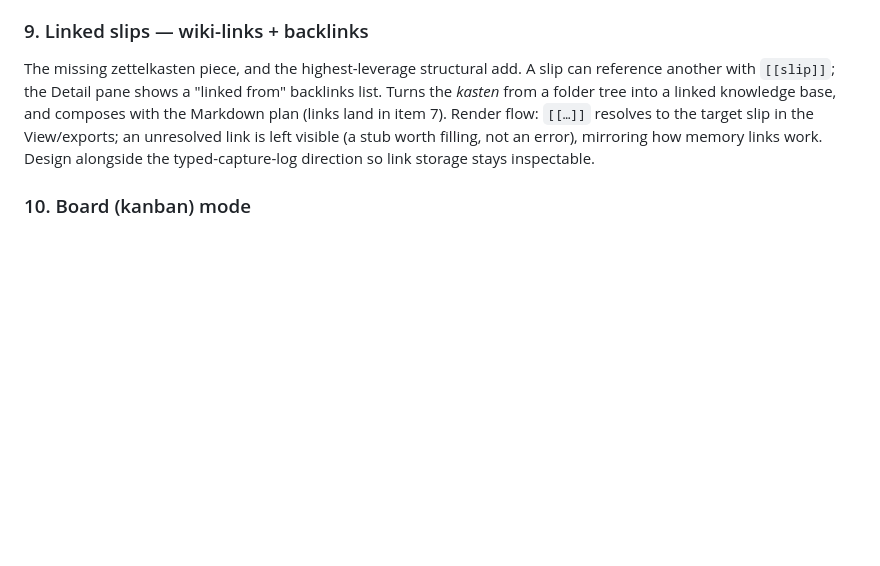
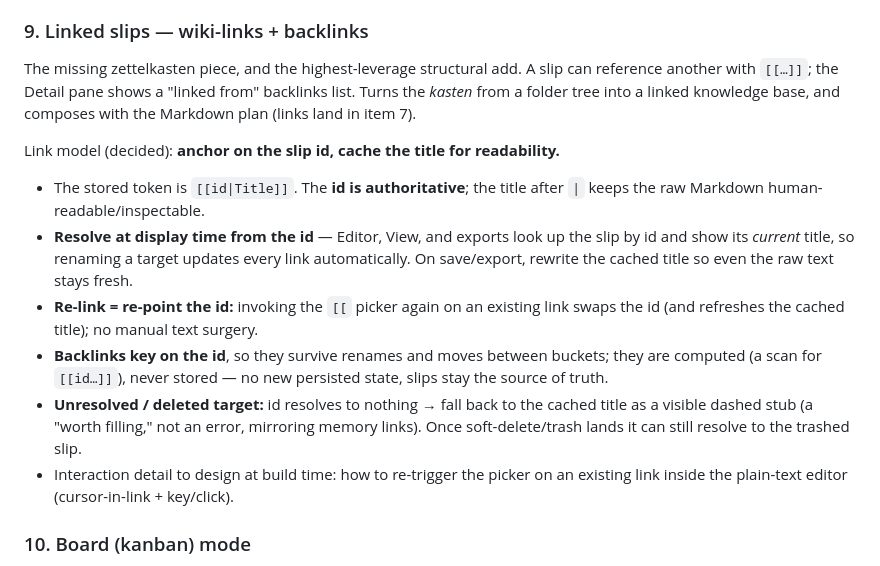
Before and after one commit to vecst/zetl-kastn, a Markdown page: docs/kastn-ui-roadmap.md, the part around the change. Rendered like a GitHub page; blank space fills up the shorter version.

Commit message:
Pin the linked-slips model: anchor on slip id, cache title
Decided the wiki-link storage: token is [[id|Title]] with the id
authoritative and the title a readability cache resolved from the id at
display time, so renames propagate to every link. Re-invoking the picker
re-points the id; backlinks key on id (computed, not stored) and survive
renames/moves; unresolved/deleted targets fall back to the cached title
as a dashed stub.

Co-Authored-By: Claude Opus 4.8 <noreply@anthropic.com>

```diff
--- a/docs/kastn-ui-roadmap.md
+++ b/docs/kastn-ui-roadmap.md
@@ -115,13 +115,28 @@ item 7, which formats a single slip's text.
 
 ### 9. Linked slips — wiki-links + backlinks
 The missing zettelkasten piece, and the highest-leverage structural add. A slip
-can reference another with `[[slip]]`; the Detail pane shows a "linked from"
+can reference another with `[[…]]`; the Detail pane shows a "linked from"
 backlinks list. Turns the *kasten* from a folder tree into a linked knowledge
-base, and composes with the Markdown plan (links land in item 7). Render flow:
-`[[…]]` resolves to the target slip in the View/exports; an unresolved link is
-left visible (a stub worth filling, not an error), mirroring how memory links
-work. Design alongside the typed-capture-log direction so link storage stays
-inspectable.
+base, and composes with the Markdown plan (links land in item 7).
+
+Link model (decided): **anchor on the slip id, cache the title for readability.**
+- The stored token is `[[id|Title]]`. The **id is authoritative**; the title
+  after `|` keeps the raw Markdown human-readable/inspectable.
+- **Resolve at display time from the id** — Editor, View, and exports look up
+  the slip by id and show its *current* title, so renaming a target updates
+  every link automatically. On save/export, rewrite the cached title so even
+  the raw text stays fresh.
+- **Re-link = re-point the id:** invoking the `[[` picker again on an existing
+  link swaps the id (and refreshes the cached title); no manual text surgery.
+- **Backlinks key on the id**, so they survive renames and moves between buckets;
+  they are computed (a scan for `[[id…]]`), never stored — no new persisted
+  state, slips stay the source of truth.
+- **Unresolved / deleted target:** id resolves to nothing → fall back to the
+  cached title as a visible dashed stub (a "worth filling," not an error,
+  mirroring memory links). Once soft-delete/trash lands it can still resolve to
+  the trashed slip.
+- Interaction detail to design at build time: how to re-trigger the picker on an
+  existing link inside the plain-text editor (cursor-in-link + key/click).
 
 ### 10. Board (kanban) mode
 An alternative project surface for organizing and triage: **buckets become
```
